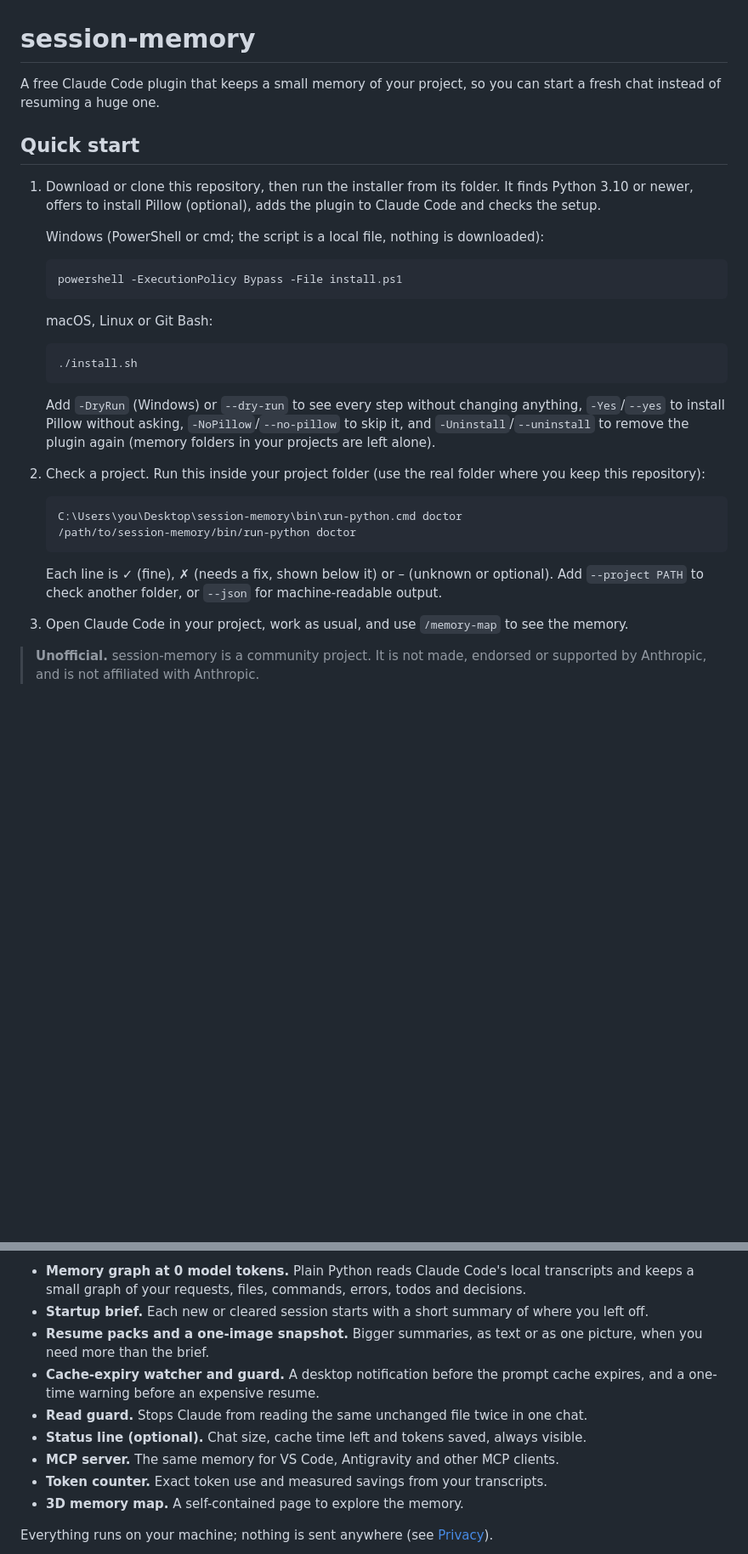
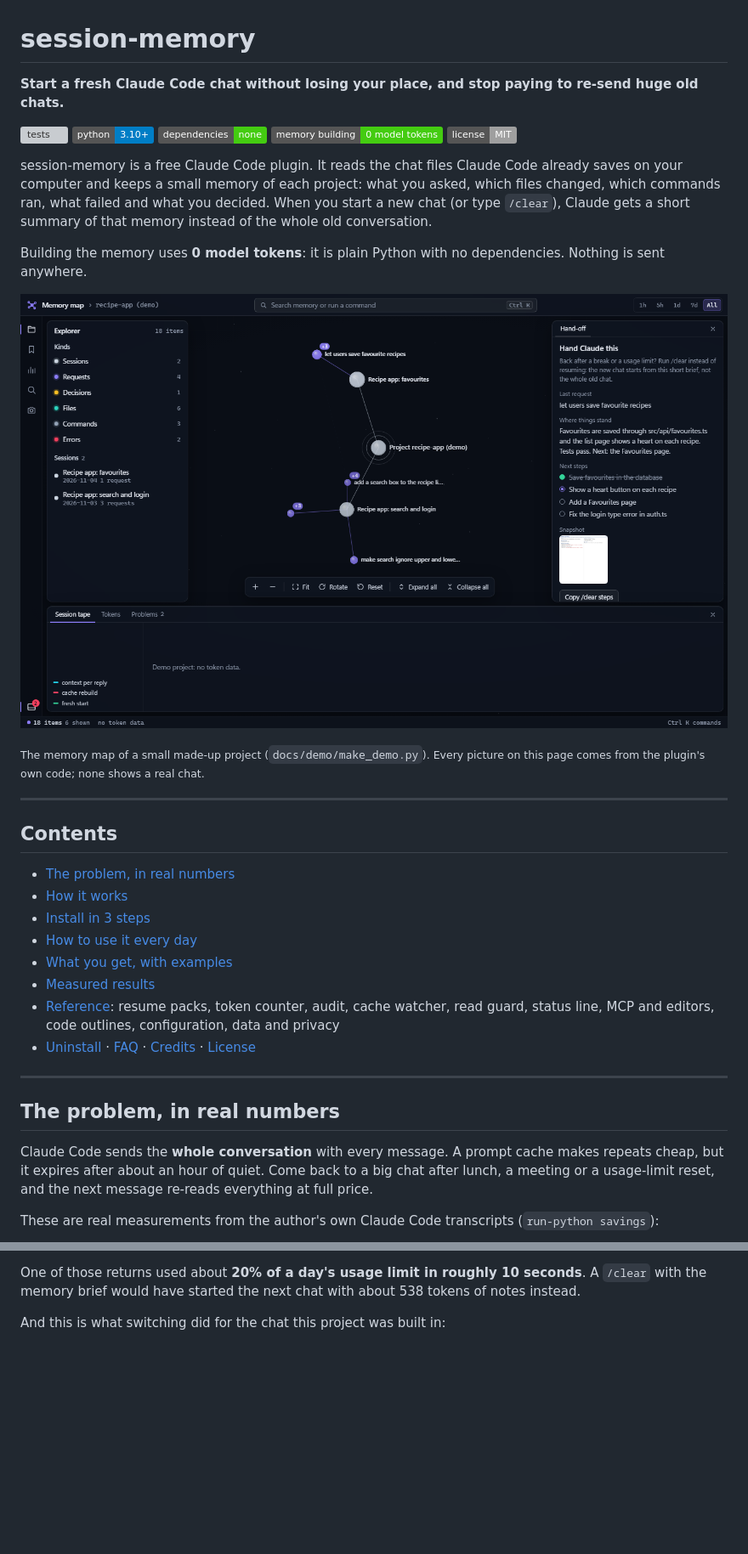
Before and after one commit to ArpitThakur7/session-memory, a Markdown page: README.md, 2 parts joined by grey strips. Shown at 85% size. GitHub-like rendering; pictures changed too: docs/images/demo-map.png (added); badges without logos; blank space fills up the shorter version; grey boxes are pictures that could not be loaded.

````diff
--- a/README.md
+++ b/README.md
@@ -1,35 +1,39 @@
 # session-memory
 
-A free Claude Code plugin that keeps a small memory of your project, so you can start a fresh chat instead of resuming a huge one.
+**Start a fresh Claude Code chat without losing your place, and stop paying to re-send huge old chats.**
 
-## Quick start
+[![tests](https://github.com/ArpitThakur7/session-memory/actions/workflows/tests.yml/badge.svg)](https://github.com/ArpitThakur7/session-memory/actions/workflows/tests.yml)
+![Python 3.10+](https://img.shields.io/badge/python-3.10%2B-blue)
+![dependencies: none](https://img.shields.io/badge/dependencies-none-brightgreen)
+![model tokens: 0](https://img.shields.io/badge/memory%20building-0%20model%20tokens-brightgreen)
+[![License: MIT](https://img.shields.io/badge/license-MIT-lightgrey)](LICENSE)
 
-1. Download or clone this repository, then run the installer from its folder. It finds Python 3.10 or newer, offers to install Pillow (optional), adds the plugin to Claude Code and checks the setup.
+session-memory is a free Claude Code plugin. It reads the chat files Claude Code already saves on your computer and keeps a small memory of each project: what you asked, which files changed, which commands ran, what failed and what you decided. When you start a new chat (or type `/clear`), Claude gets a short summary of that memory instead of the whole old conversation.
 
-   Windows (PowerShell or cmd; the script is a local file, nothing is downloaded):
+Building the memory uses **0 model tokens**: it is plain Python with no dependencies. Nothing is sent anywhere.
 
-   ```
-   powershell -ExecutionPolicy Bypass -File install.ps1
-   ```
+![The 3D memory map of a demo project](docs/images/demo-map.png)
 
-   macOS, Linux or Git Bash:
+<sub>The memory map of a small made-up project (`docs/demo/make_demo.py`). Every picture on this page comes from the plugin's own code; none shows a real chat.</sub>
 
-   ```
-   ./install.sh
-   ```
+---
 
-   Add `-DryRun` (Windows) or `--dry-run` to see every step without changing anything, `-Yes`/`--yes` to install Pillow without asking, `-NoPillow`/`--no-pillow` to skip it, and `-Uninstall`/`--uninstall` to remove the plugin again (memory folders in your projects are left alone).
+## Contents
 
-2. Check a project. Run this inside your project folder (use the real folder where you keep this repository):
+- [The problem, in real numbers](#the-problem-in-real-numbers)
+- [How it works](#how-it-works)
+- [Install in 3 steps](#install-in-3-steps)
+- [How to use it every day](#how-to-use-it-every-day)
+- [What you get, with examples](#what-you-get-with-examples)
+- [Measured results](#measured-results)
+- [Reference](#reference): resume packs, token counter, audit, cache watcher, read guard, status line, MCP and editors, code outlines, configuration, data and privacy
+- [Uninstall](#uninstall) · [FAQ](#faq) · [Credits](#credits) · [License](#license)
 
-   ```
-   C:\Users\you\Desktop\session-memory\bin\run-python.cmd doctor
-   /path/to/session-memory/bin/run-python doctor
-   ```
+---
 
-   Each line is ✓ (fine), ✗ (needs a fix, shown below it) or – (unknown or optional). Add `--project PATH` to check another folder, or `--json` for machine-readable output.
+## The problem, in real numbers
 
-3. Open Claude Code in your project, work as usual, and use `/memory-map` to see the memory.
+Claude Code sends the **whole conversation** with every message. A prompt cache makes repeats cheap, but it expires after about an hour of quiet. Come back to a big chat after lunch, a meeting or a usage-limit reset, and the next message re-reads everything at full price.
 
-> **Unofficial.** session-memory is a community project. It is not made, endorsed or supported by Anthropic, and is not affiliated with Anthropic.
+These are real measurements from the author's own Claude Code transcripts (`run-python savings`):
 
@@ -37,13 +41,5 @@ A free Claude Code plugin that keeps a small memory of your project, so you can
 
-- **Memory graph at 0 model tokens.** Plain Python reads Claude Code's local transcripts and keeps a small graph of your requests, files, commands, errors, todos and decisions.
-- **Startup brief.** Each new or cleared session starts with a short summary of where you left off.
-- **Resume packs and a one-image snapshot.** Bigger summaries, as text or as one picture, when you need more than the brief.
-- **Cache-expiry watcher and guard.** A desktop notification before the prompt cache expires, and a one-time warning before an expensive resume.
-- **Read guard.** Stops Claude from reading the same unchanged file twice in one chat.
-- **Status line (optional).** Chat size, cache time left and tokens saved, always visible.
-- **MCP server.** The same memory for VS Code, Antigravity and other MCP clients.
-- **Token counter.** Exact token use and measured savings from your transcripts.
-- **3D memory map.** A self-contained page to explore the memory.
+One of those returns used about **20% of a day's usage limit in roughly 10 seconds**. A `/clear` with the memory brief would have started the next chat with about 538 tokens of notes instead.
 
-Everything runs on your machine; nothing is sent anywhere (see [Privacy](#privacy)).
+And this is what switching did for the chat this project was built in:
 
````
Also changed, not shown: other parts of README.md (+240 -92 lines), CHANGELOG.md (+2 -0 lines), docs/LIVE_TEST.md (added, +29 -0 lines), docs/images/demo-snapshot.png (added), 11 other files.
